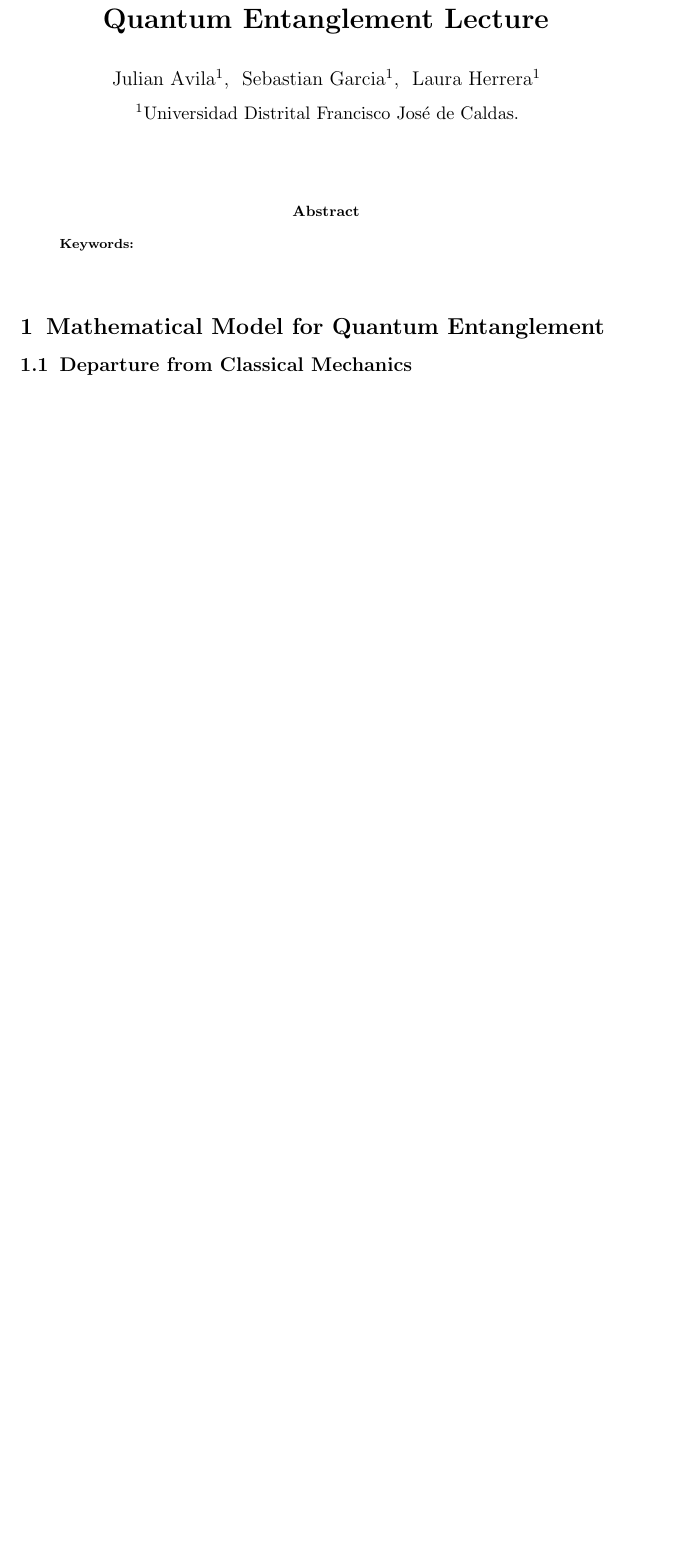
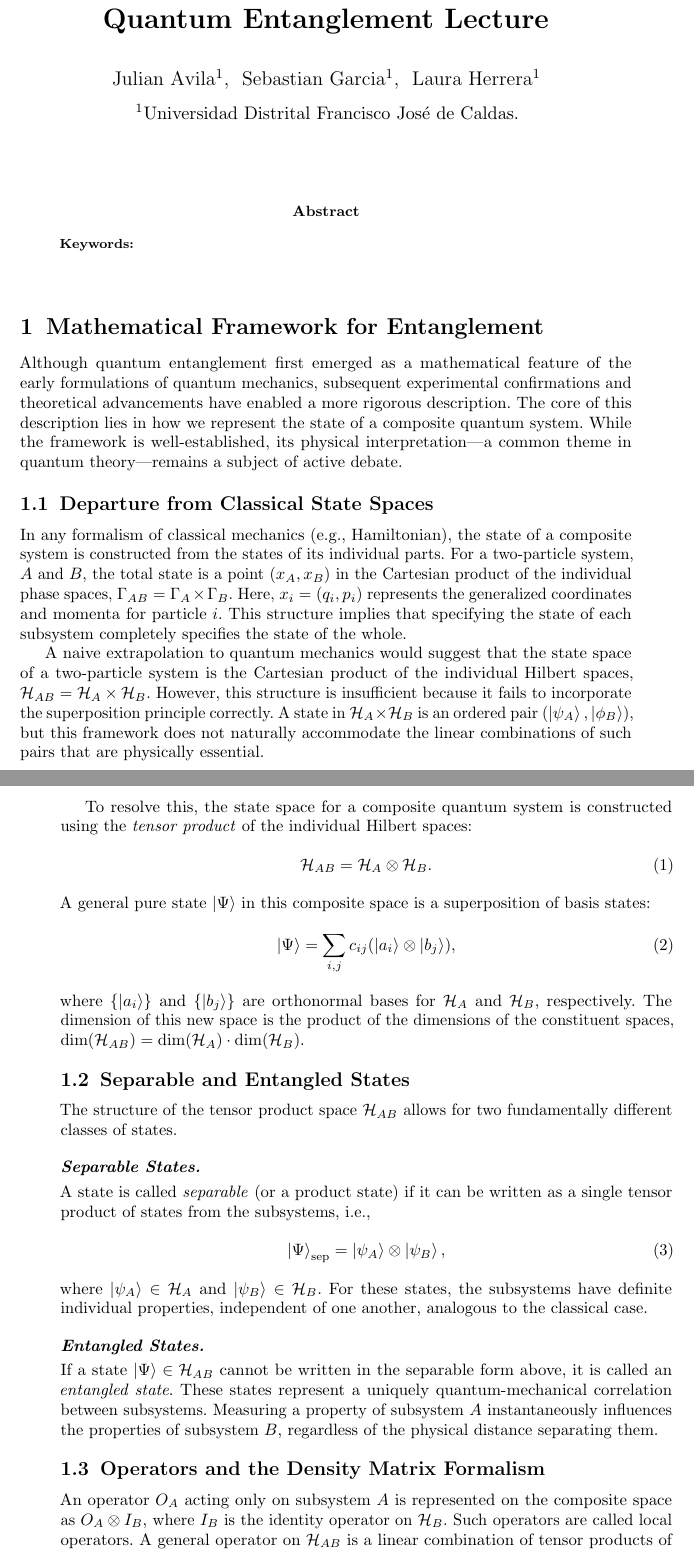
Before and after one commit to Julian-L-Avila/Quantum-Mechanik-II-2025-3, a LaTeX paper (Quantum-Entanglement/document/main.tex, which reads Quantum-Entanglement/document/sections/maths.tex): part of the page before the commit and two parts of pages 1 and 2 of 3 after it, the two joined at a grey line, cut so that both start at the same text, the shorter picture padded with empty space. Compiled offline with pdfLaTeX.

Commit message:
Add mathematical basis for entanglement.

```diff
--- a/Quantum-Entanglement/document/main.tex
+++ b/Quantum-Entanglement/document/main.tex
@@ -20,6 +20,7 @@
 \usepackage{cleveref}
 \usepackage{siunitx}
 \usepackage{derivative}
+\usepackage{braket}
 
 \renewcommand{\arraystretch}{1.2}
 \sisetup{group-digits=true,
--- a/Quantum-Entanglement/document/sections/maths.tex
+++ b/Quantum-Entanglement/document/sections/maths.tex
@@ -1,5 +1,82 @@
-\section{Mathematical Model for Quantum Entanglement}%
-\label{sec:Mathematical Model for Quantum Entanglement}
+\section{Mathematical Framework for Entanglement}
+\label{sec:math_framework}
 
-\subsection{Departure from Classical Mechanics}%
-\label{sub:Departure from Classical Mechanics}
+Although quantum entanglement first emerged as a mathematical feature of the
+early formulations of quantum mechanics, subsequent experimental confirmations
+and theoretical advancements have enabled a more rigorous description.
+The core of this description lies in how we represent the state of a
+composite quantum system. While the framework is well-established, its
+physical interpretation---a common theme in quantum theory---remains a
+subject of active debate.
+
+\subsection{Departure from Classical State Spaces}
+\label{sub:departure_classical}
+
+In any formalism of classical mechanics (e.g., Hamiltonian), the state of a
+composite system is constructed from the states of its individual parts.
+For a two-particle system, $A$ and $B$, the total state is a point
+$(x_A, x_B)$ in the Cartesian product of the individual
+phase spaces, $\Gamma_{AB} = \Gamma_A \times \Gamma_B$.
+Here, $x_i = (q_i, p_i)$ represents the generalized coordinates and
+momenta for particle $i$. This structure implies that specifying the state of
+each subsystem completely specifies the state of the whole.
+
+A naive extrapolation to quantum mechanics would suggest that the state space
+of a two-particle system is the Cartesian product of the individual Hilbert
+spaces, $\mathcal{H}_{AB} = \mathcal{H}_A \times \mathcal{H}_B$. However, this
+structure is insufficient because it fails to incorporate the
+superposition principle correctly. A state in
+$\mathcal{H}_A \times \mathcal{H}_B$ is an ordered pair $(\ket{\psi_A},
+\ket{\phi_B})$, but this framework does not naturally accommodate the
+linear combinations of such pairs that are physically essential.
+
+To resolve this, the state space for a composite quantum system is
+constructed using the \emph{tensor product} of the individual Hilbert
+spaces:
+\begin{equation}
+	\mathcal{H}_{AB} = \mathcal{H}_A \otimes \mathcal{H}_B.
+\end{equation}
+A general pure state $\ket{\Psi}$ in this composite space is a superposition
+of basis states:
+\begin{equation}
+	\ket{\Psi} = \sum_{i,j} c_{ij} (\ket{a_i} \otimes \ket{b_j}),
+	\label{eq:general_state}
+\end{equation}
+where $\{\ket{a_i}\}$ and $\{\ket{b_j}\}$ are orthonormal bases for
+$\mathcal{H}_A$ and $\mathcal{H}_B$, respectively. The dimension of this new
+space is the product of the dimensions of the constituent spaces,
+$\dim(\mathcal{H}_{AB}) = \dim(\mathcal{H}_A) \cdot \dim(\mathcal{H}_B)$.
+
+\subsection{Separable and Entangled States}
+\label{sub:separable_entangled}
+
+The structure of the tensor product space $\mathcal{H}_{AB}$ allows for two
+fundamentally different classes of states.
+
+\paragraph{Separable States.}
+A state is called \emph{separable} (or a product state) if it
+can be written as a single tensor product of states from the subsystems,
+i.e.,
+\begin{equation}
+	\ket{\Psi}_{\text{sep}} = \ket{\psi_A} \otimes \ket{\psi_B},
+\end{equation}
+where $\ket{\psi_A} \in \mathcal{H}_A$ and $\ket{\psi_B} \in \mathcal{H}_B$.
+For these states, the subsystems have definite individual properties,
+independent of one another, analogous to the classical case.
+
+\paragraph{Entangled States.}
+If a state $\ket{\Psi} \in \mathcal{H}_{AB}$ cannot be written in the
+separable form above, it is called an \emph{entangled state}. These states
+represent a uniquely quantum-mechanical correlation between subsystems.
+Measuring a property of subsystem $A$ instantaneously influences the
+properties of subsystem $B$, regardless of the physical distance
+separating them.
+
+\subsection{Operators and the Density Matrix Formalism}
+\label{sub:operators_density}
+
+An operator $O_A$ acting only on subsystem $A$ is represented on the
+composite space as $O_A \otimes I_B$, where $I_B$ is the
+identity operator on $\mathcal{H}_B$. Such operators are called
+local operators. A general operator on $\mathcal{H}_{AB}$ is a
+linear combination of tensor products of local operators.
@@ -5,0 +97 @@
+For a pure state $\ket{\Psi}$, the density matrix is the projection operator:
```
Also changed, not shown: Quantum-Entanglement/document/sections/maths.tex (33 more changed lines).
